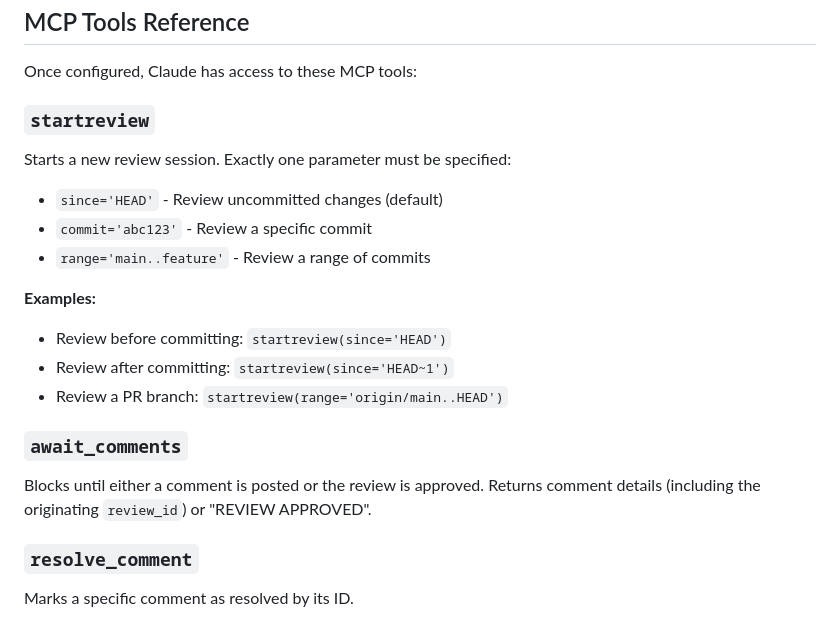
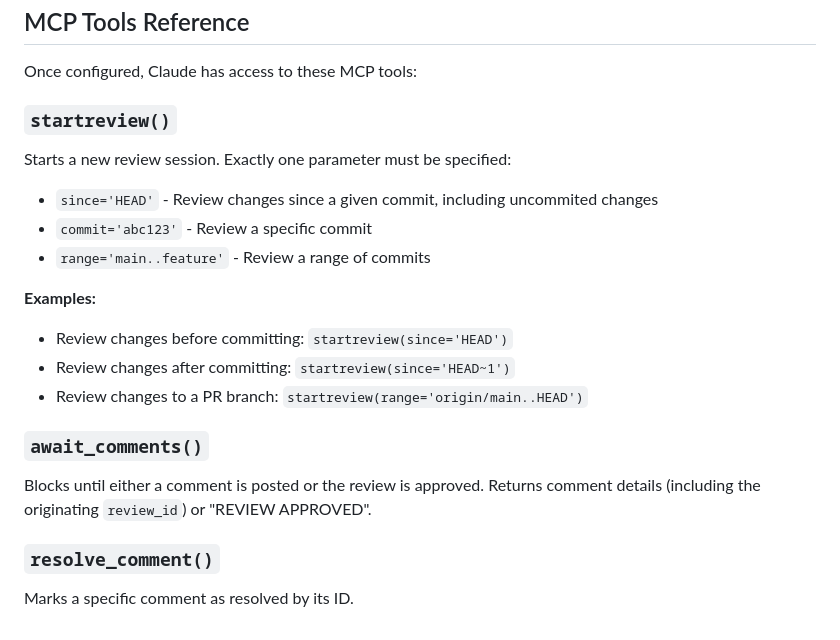
Before and after one commit to lava/backloop, a Markdown page: README.md, the part around one of its changes. Rendered like a GitHub page.

```diff
--- a/README.md
+++ b/README.md
@@ -44,20 +59,25 @@ diffs manually.
 
 Once configured, Claude has access to these MCP tools:
 
-### `startreview`
+### `startreview()`
+
 Starts a new review session. Exactly one parameter must be specified:
-- `since='HEAD'` - Review uncommitted changes (default)
+
+- `since='HEAD'` - Review changes since a given commit, including uncommited changes
 - `commit='abc123'` - Review a specific commit
 - `range='main..feature'` - Review a range of commits
 
 **Examples:**
-- Review before committing: `startreview(since='HEAD')`
-- Review after committing: `startreview(since='HEAD~1')`
-- Review a PR branch: `startreview(range='origin/main..HEAD')`
 
-### `await_comments`
+- Review changes before committing: `startreview(since='HEAD')`
+- Review changes after committing: `startreview(since='HEAD~1')`
+- Review changes to a PR branch: `startreview(range='origin/main..HEAD')`
+
+### `await_comments()`
+
 Blocks until either a comment is posted or the review is approved.
 Returns comment details (including the originating `review_id`) or "REVIEW APPROVED".
 
-### `resolve_comment`
+### `resolve_comment()`
+
 Marks a specific comment as resolved by its ID.
```
Also changed, not shown: other parts of README.md (+32 -17 lines), image.png (added), logo.png (added), 2 other files.
